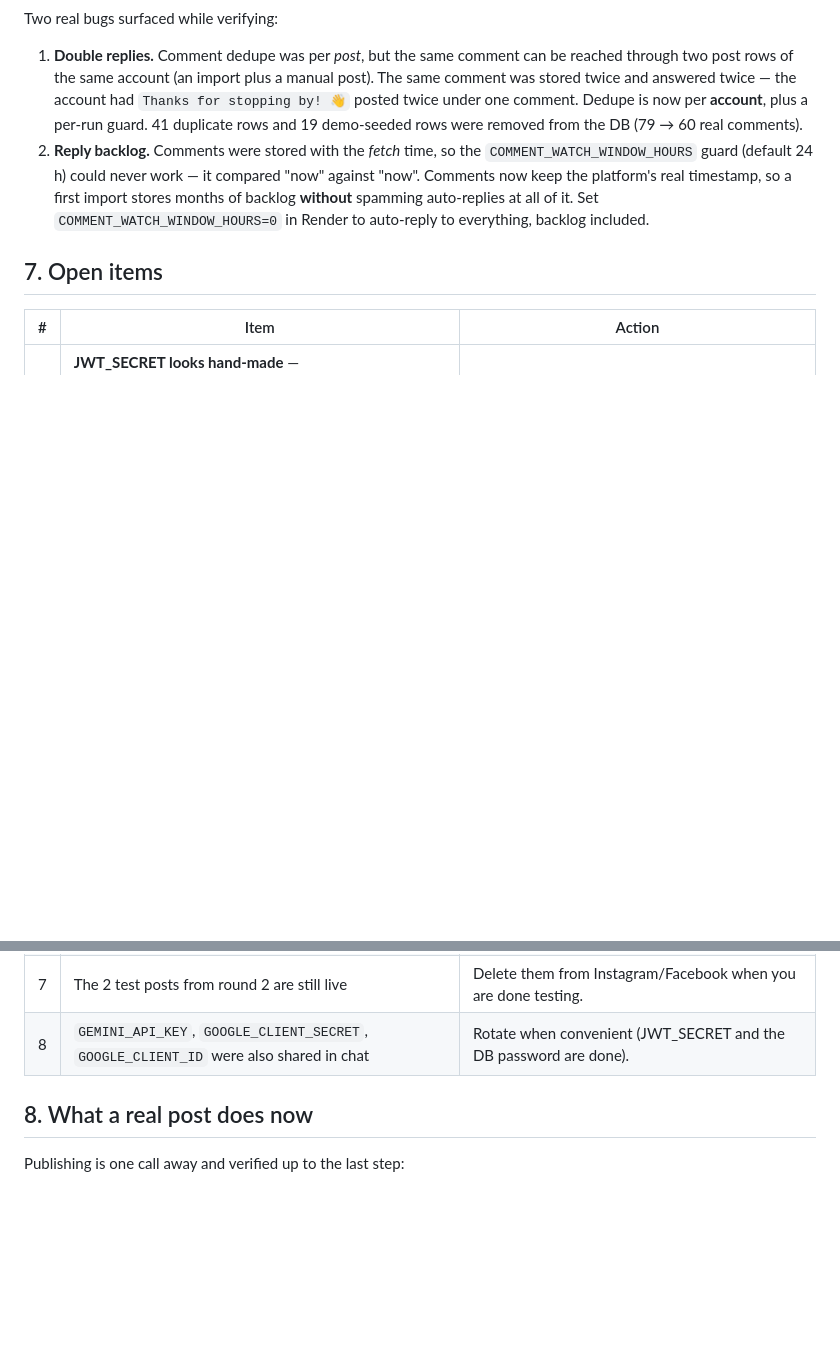
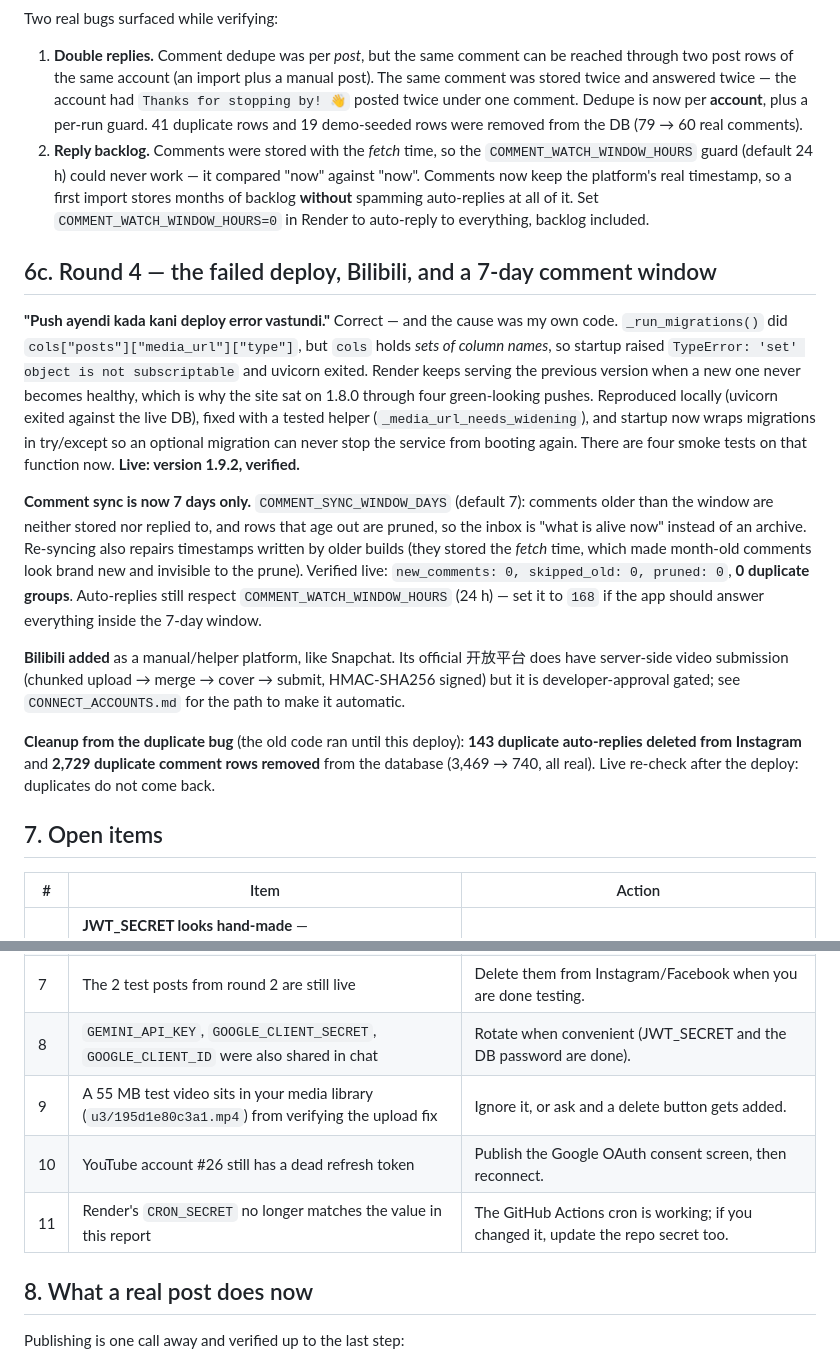
Before and after one commit to sarvamsabarigireesha/socialauto, a Markdown page: VERIFICATION_2026-09-22.md, 2 parts joined by grey strips. Drawn GitHub-style; blank space fills up the shorter version.

Commit message:
docs: the 1.9.0 deploy crash, the 7-day comment window, Bilibili, cleanup numbers

```diff
--- a/VERIFICATION_2026-09-22.md
+++ b/VERIFICATION_2026-09-22.md
@@ -172,6 +172,39 @@ Two real bugs surfaced while verifying:
    auto-replies at all of it. Set `COMMENT_WATCH_WINDOW_HOURS=0` in Render to
    auto-reply to everything, backlog included.
 
+## 6c. Round 4 — the failed deploy, Bilibili, and a 7-day comment window
+
+**"Push ayendi kada kani deploy error vastundi."** Correct — and the cause was my
+own code. `_run_migrations()` did `cols["posts"]["media_url"]["type"]`, but `cols`
+holds *sets of column names*, so startup raised
+`TypeError: 'set' object is not subscriptable` and uvicorn exited. Render keeps
+serving the previous version when a new one never becomes healthy, which is why
+the site sat on 1.8.0 through four green-looking pushes. Reproduced locally
+(uvicorn exited against the live DB), fixed with a tested helper
+(`_media_url_needs_widening`), and startup now wraps migrations in try/except so
+an optional migration can never stop the service from booting again. There are
+four smoke tests on that function now. **Live: version 1.9.2, verified.**
+
+**Comment sync is now 7 days only.** `COMMENT_SYNC_WINDOW_DAYS` (default 7):
+comments older than the window are neither stored nor replied to, and rows that
+age out are pruned, so the inbox is "what is alive now" instead of an archive.
+Re-syncing also repairs timestamps written by older builds (they stored the
+*fetch* time, which made month-old comments look brand new and invisible to the
+prune). Verified live: `new_comments: 0, skipped_old: 0, pruned: 0`, **0
+duplicate groups**. Auto-replies still respect `COMMENT_WATCH_WINDOW_HOURS`
+(24 h) — set it to `168` if the app should answer everything inside the 7-day
+window.
+
+**Bilibili added** as a manual/helper platform, like Snapchat. Its official
+开放平台 does have server-side video submission (chunked upload → merge → cover →
+submit, HMAC-SHA256 signed) but it is developer-approval gated; see
+`CONNECT_ACCOUNTS.md` for the path to make it automatic.
+
+**Cleanup from the duplicate bug** (the old code ran until this deploy): **143
+duplicate auto-replies deleted from Instagram** and **2,729 duplicate comment
+rows removed** from the database (3,469 → 740, all real). Live re-check after
+the deploy: duplicates do not come back.
+
 ## 7. Open items
 
 | # | Item | Action |
@@ -184,6 +217,9 @@ Two real bugs surfaced while verifying:
 | 6 | Duplicate replies already on Instagram (`Thanks for stopping by! 👋` posted twice under one comment, from the pre-fix double-reply bug) | Nothing will *re*-post them; say the word and the extras get deleted from the platform. |
 | 7 | The 2 test posts from round 2 are still live | Delete them from Instagram/Facebook when you are done testing. |
 | 8 | `GEMINI_API_KEY`, `GOOGLE_CLIENT_SECRET`, `GOOGLE_CLIENT_ID` were also shared in chat | Rotate when convenient (JWT_SECRET and the DB password are done). |
+| 9 | A 55 MB test video sits in your media library (`u3/195d1e80c3a1.mp4`) from verifying the upload fix | Ignore it, or ask and a delete button gets added. |
+| 10 | YouTube account #26 still has a dead refresh token | Publish the Google OAuth consent screen, then reconnect. |
+| 11 | Render's `CRON_SECRET` no longer matches the value in this report | The GitHub Actions cron is working; if you changed it, update the repo secret too. |
 
 ## 8. What a real post does now
 
```
